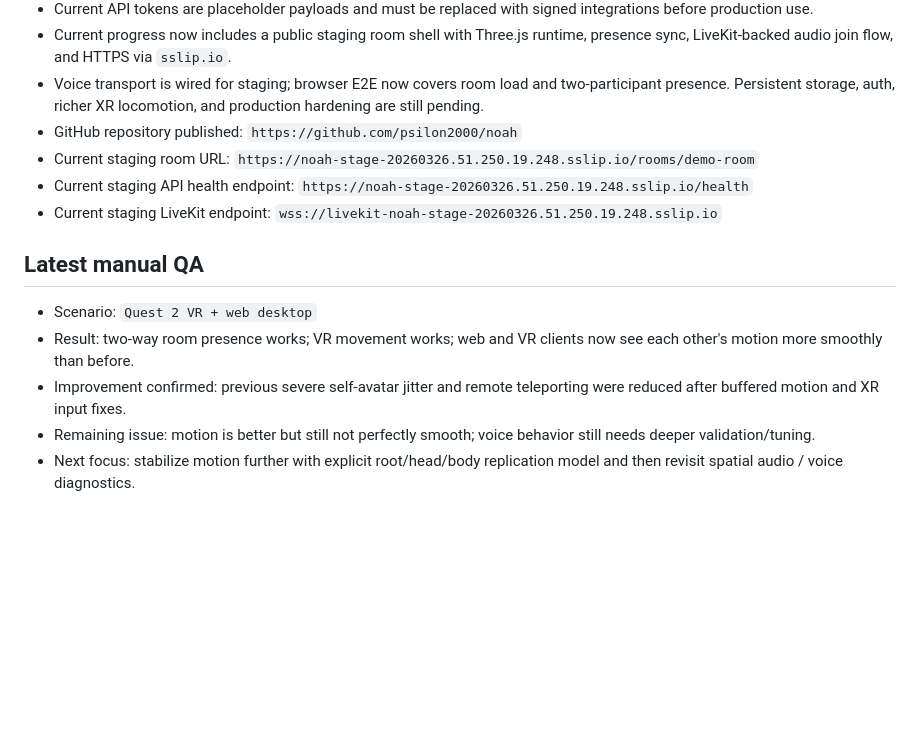
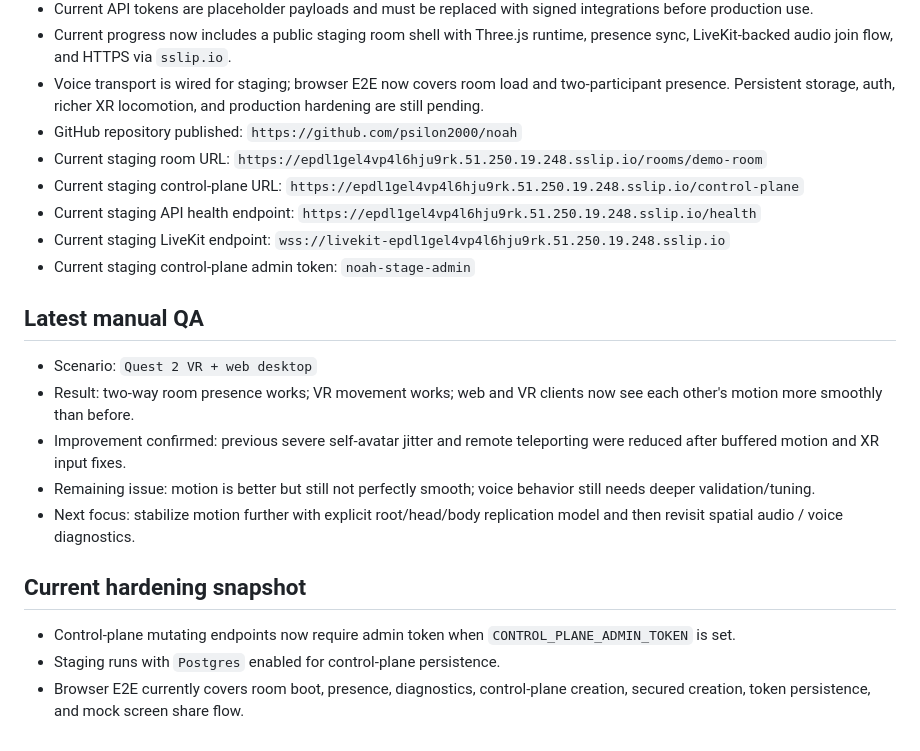
Before and after one commit to psilon2000/noah, a Markdown page: docs/status.md, the part around the change. GitHub-like rendering; blank space fills up the shorter version.

Commit message:
update staging status after auth hardening

```diff
--- a/docs/status.md
+++ b/docs/status.md
@@ -47,9 +47,11 @@
 - Current progress now includes a public staging room shell with Three.js runtime, presence sync, LiveKit-backed audio join flow, and HTTPS via `sslip.io`.
 - Voice transport is wired for staging; browser E2E now covers room load and two-participant presence. Persistent storage, auth, richer XR locomotion, and production hardening are still pending.
 - GitHub repository published: `https://github.com/psilon2000/noah`
-- Current staging room URL: `https://noah-stage-20260326.51.250.19.248.sslip.io/rooms/demo-room`
-- Current staging API health endpoint: `https://noah-stage-20260326.51.250.19.248.sslip.io/health`
-- Current staging LiveKit endpoint: `wss://livekit-noah-stage-20260326.51.250.19.248.sslip.io`
+- Current staging room URL: `https://epdl1gel4vp4l6hju9rk.51.250.19.248.sslip.io/rooms/demo-room`
+- Current staging control-plane URL: `https://epdl1gel4vp4l6hju9rk.51.250.19.248.sslip.io/control-plane`
+- Current staging API health endpoint: `https://epdl1gel4vp4l6hju9rk.51.250.19.248.sslip.io/health`
+- Current staging LiveKit endpoint: `wss://livekit-epdl1gel4vp4l6hju9rk.51.250.19.248.sslip.io`
+- Current staging control-plane admin token: `noah-stage-admin`
 
 ## Latest manual QA
 
@@ -58,3 +60,9 @@
 - Improvement confirmed: previous severe self-avatar jitter and remote teleporting were reduced after buffered motion and XR input fixes.
 - Remaining issue: motion is better but still not perfectly smooth; voice behavior still needs deeper validation/tuning.
 - Next focus: stabilize motion further with explicit root/head/body replication model and then revisit spatial audio / voice diagnostics.
+
+## Current hardening snapshot
+
+- Control-plane mutating endpoints now require admin token when `CONTROL_PLANE_ADMIN_TOKEN` is set.
+- Staging runs with `Postgres` enabled for control-plane persistence.
+- Browser E2E currently covers room boot, presence, diagnostics, control-plane creation, secured creation, token persistence, and mock screen share flow.
```
